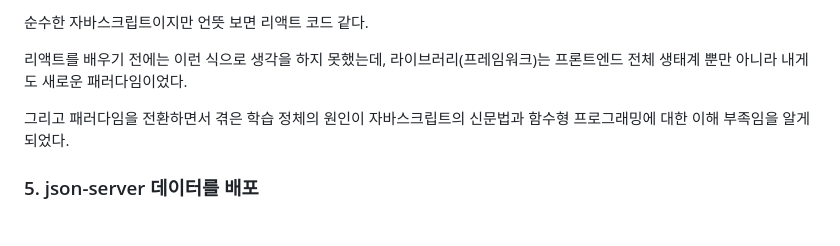
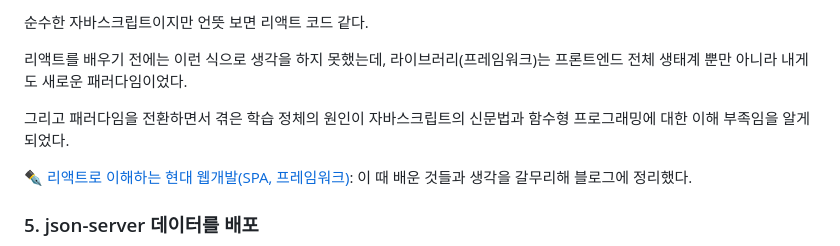
Before and after one commit to itso-wavy/jisun-collector, a Markdown page: README.md, the part around the change. Rendered like a GitHub page; blank space fills up the shorter version.

```diff
--- a/README.md
+++ b/README.md
@@ -226,6 +226,8 @@ render() {
 
 그리고 패러다임을 전환하면서 겪은 학습 정체의 원인이 자바스크립트의 신문법과 함수형 프로그래밍에 대한 이해 부족임을 알게 되었다.
 
+✒️ [리액트로 이해하는 현대 웹개발(SPA, 프레임워크)](https://itsowavy.tistory.com/469): 이 때 배운 것들과 생각을 갈무리해 블로그에 정리했다.
+
 ### 5. json-server 데이터를 배포
 
 백엔드의 대체로 moke api인 json-server를 사용하여 개발했다. 이후에 프로젝트를 확인하려면 매번 패키지 매니저로 설치하고 로컬에서 실행해야 한다는 게 너무 불편해보였고, 결국 json-server를 배포하는 경험을 하게 되었다.
```
